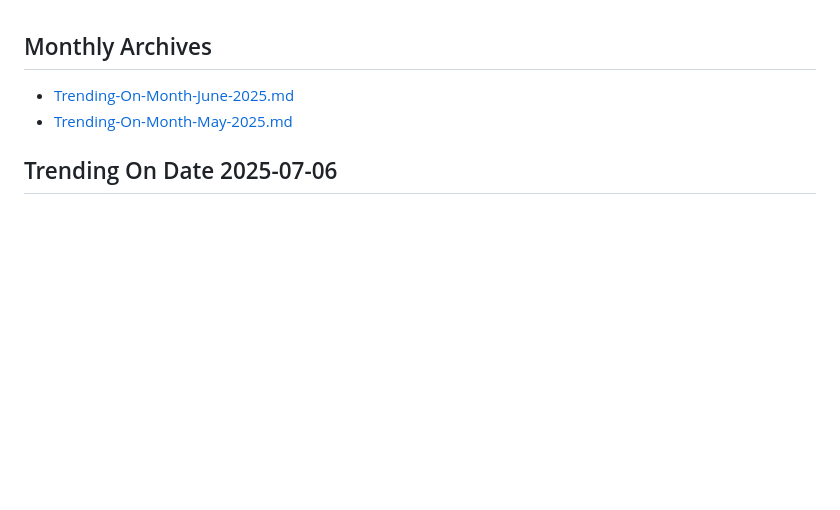
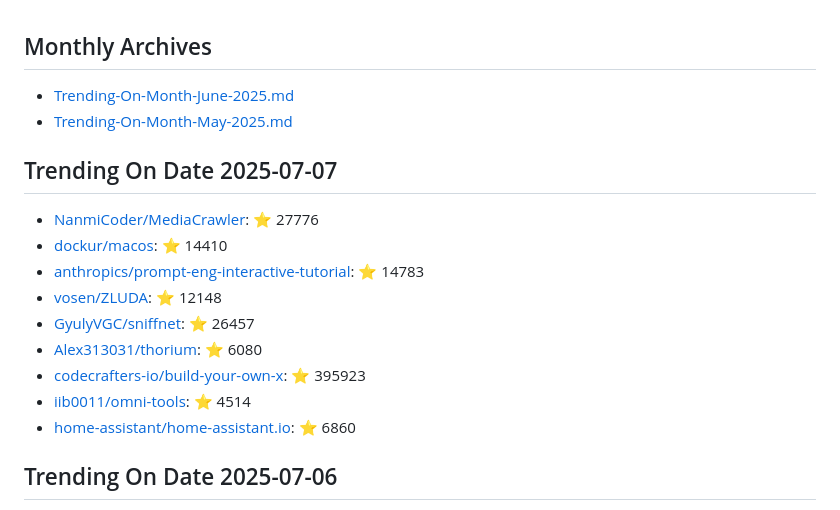
Before and after one commit to maheshndev/Trending-Repositories, a Markdown page: README.md, the part around the change. GitHub-like rendering; blank space fills up the shorter version.

Commit message:
Update trending repositories for 2025-07-07

```diff
--- a/README.md
+++ b/README.md
@@ -2,6 +2,18 @@
 
 - [Trending-On-Month-June-2025.md](./Trending-On-Month-June-2025.md)
 - [Trending-On-Month-May-2025.md](./Trending-On-Month-May-2025.md)
+
+## Trending On Date 2025-07-07
+
+- [NanmiCoder/MediaCrawler](https://github.com/NanmiCoder/MediaCrawler): ⭐ 27776
+- [dockur/macos](https://github.com/dockur/macos): ⭐ 14410
+- [anthropics/prompt-eng-interactive-tutorial](https://github.com/anthropics/prompt-eng-interactive-tutorial): ⭐ 14783
+- [vosen/ZLUDA](https://github.com/vosen/ZLUDA): ⭐ 12148
+- [GyulyVGC/sniffnet](https://github.com/GyulyVGC/sniffnet): ⭐ 26457
+- [Alex313031/thorium](https://github.com/Alex313031/thorium): ⭐ 6080
+- [codecrafters-io/build-your-own-x](https://github.com/codecrafters-io/build-your-own-x): ⭐ 395923
+- [iib0011/omni-tools](https://github.com/iib0011/omni-tools): ⭐ 4514
+- [home-assistant/home-assistant.io](https://github.com/home-assistant/home-assistant.io): ⭐ 6860
 
 ## Trending On Date 2025-07-06
 
```
